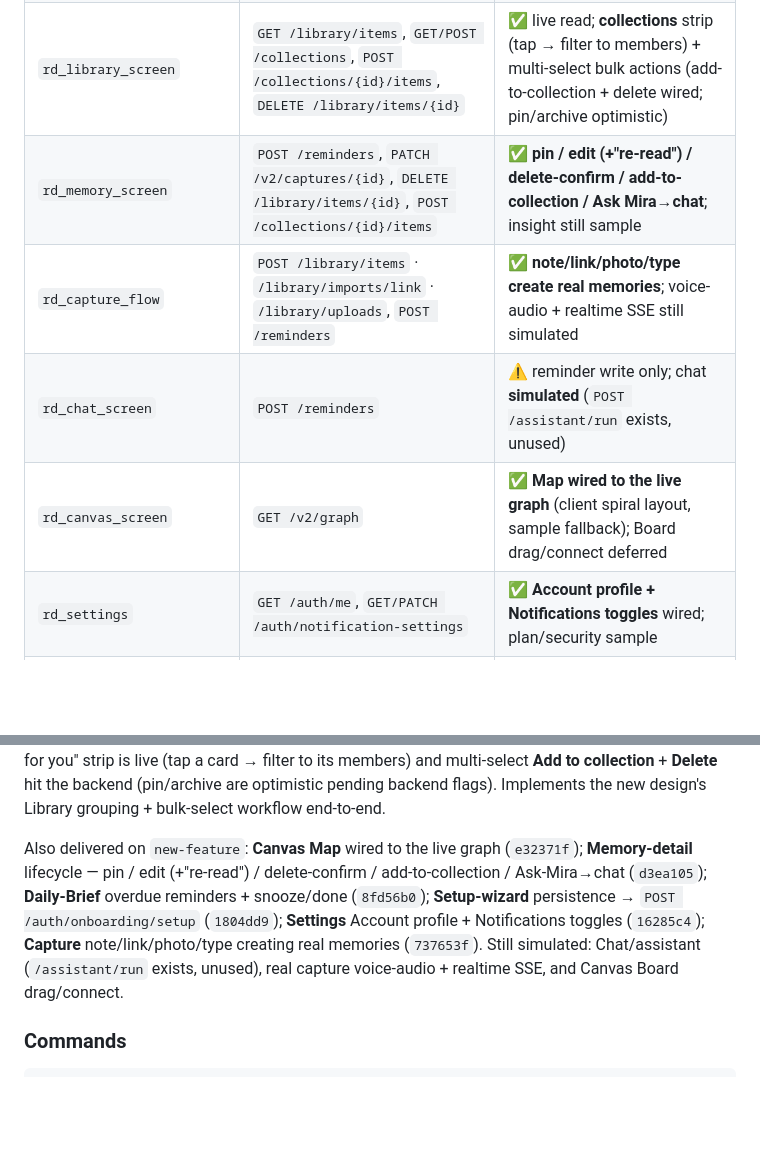
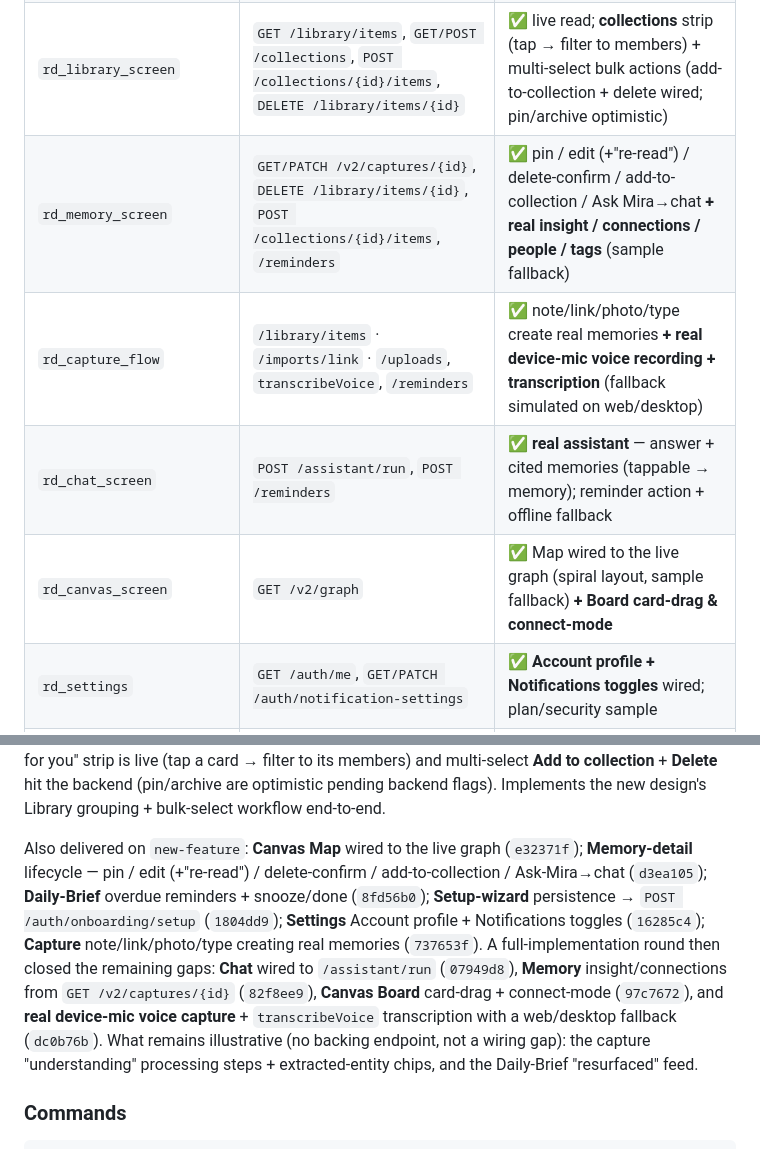
Before and after one commit to ehsan-soleimanian/mira-app, a Markdown page: AGENTS.md, 2 parts joined by grey strips. Rendered like a GitHub page; blank space fills up the shorter version.

Commit message:
docs: AGENTS.md audit — Chat, Memory insight, Canvas Board, real voice all wired
Co-Authored-By: Claude Fable 5 <noreply@anthropic.com>

```diff
--- a/AGENTS.md
+++ b/AGENTS.md
@@ -101,10 +101,10 @@ The app **is** the redesign under `lib/redesign/` (11 screens built from `design
 | `rd_home_screen` | `GET /me`, `GET /v2/daily-update` | ✅ live read + sample fallback |
 | `rd_daily_brief_screen` | `GET /me`, `/v2/daily-update`, `PATCH /v2/tasks/{id}`, `GET/PATCH /reminders` | ✅ live read + task-toggle + **overdue reminders w/ snooze & done** |
 | `rd_library_screen` | `GET /library/items`, `GET/POST /collections`, `POST /collections/{id}/items`, `DELETE /library/items/{id}` | ✅ live read; **collections** strip (tap → filter to members) + multi-select bulk actions (add-to-collection + delete wired; pin/archive optimistic) |
-| `rd_memory_screen` | `POST /reminders`, `PATCH /v2/captures/{id}`, `DELETE /library/items/{id}`, `POST /collections/{id}/items` | ✅ **pin / edit (+"re-read") / delete-confirm / add-to-collection / Ask Mira→chat**; insight still sample |
-| `rd_capture_flow` | `POST /library/items` · `/library/imports/link` · `/library/uploads`, `POST /reminders` | ✅ **note/link/photo/type create real memories**; voice-audio + realtime SSE still simulated |
-| `rd_chat_screen` | `POST /reminders` | ⚠️ reminder write only; chat **simulated** (`POST /assistant/run` exists, unused) |
-| `rd_canvas_screen` | `GET /v2/graph` | ✅ **Map wired to the live graph** (client spiral layout, sample fallback); Board drag/connect deferred |
+| `rd_memory_screen` | `GET/PATCH /v2/captures/{id}`, `DELETE /library/items/{id}`, `POST /collections/{id}/items`, `/reminders` | ✅ pin / edit (+"re-read") / delete-confirm / add-to-collection / Ask Mira→chat **+ real insight / connections / people / tags** (sample fallback) |
+| `rd_capture_flow` | `/library/items` · `/imports/link` · `/uploads`, `transcribeVoice`, `/reminders` | ✅ note/link/photo/type create real memories **+ real device-mic voice recording + transcription** (fallback simulated on web/desktop) |
+| `rd_chat_screen` | `POST /assistant/run`, `POST /reminders` | ✅ **real assistant** — answer + cited memories (tappable → memory); reminder action + offline fallback |
+| `rd_canvas_screen` | `GET /v2/graph` | ✅ Map wired to the live graph (spiral layout, sample fallback) **+ Board card-drag & connect-mode** |
 | `rd_settings` | `GET /auth/me`, `GET/PATCH /auth/notification-settings` | ✅ **Account profile + Notifications toggles** wired; plan/security sample |
 | `rd_onboarding` | — | ❌ navigation only; `/auth/*` (register/login/config) exist |
 | `rd_setup_wizard` | `POST /auth/onboarding/setup` | ✅ **persists collected preferences on finish** |
@@ -114,7 +114,7 @@ The app **is** the redesign under `lib/redesign/` (11 screens built from `design
 
 **New in `new-feature` branch:** the **Collections** feature — relational MariaDB CRUD at `/collections` (create · list · detail · rename · delete · add-items · remove-item, user-scoped, 11 integration tests), a Flutter `CollectionsRepository` + `MemoryCollection` models, and Library wiring: the "Mira grouped for you" strip is live (tap a card → filter to its members) and multi-select **Add to collection** + **Delete** hit the backend (pin/archive are optimistic pending backend flags). Implements the new design's Library grouping + bulk-select workflow end-to-end.
 
-Also delivered on `new-feature`: **Canvas Map** wired to the live graph (`e32371f`); **Memory-detail** lifecycle — pin / edit (+"re-read") / delete-confirm / add-to-collection / Ask-Mira→chat (`d3ea105`); **Daily-Brief** overdue reminders + snooze/done (`8fd56b0`); **Setup-wizard** persistence → `POST /auth/onboarding/setup` (`1804dd9`); **Settings** Account profile + Notifications toggles (`16285c4`); **Capture** note/link/photo/type creating real memories (`737653f`). Still simulated: Chat/assistant (`/assistant/run` exists, unused), real capture voice-audio + realtime SSE, and Canvas Board drag/connect.
+Also delivered on `new-feature`: **Canvas Map** wired to the live graph (`e32371f`); **Memory-detail** lifecycle — pin / edit (+"re-read") / delete-confirm / add-to-collection / Ask-Mira→chat (`d3ea105`); **Daily-Brief** overdue reminders + snooze/done (`8fd56b0`); **Setup-wizard** persistence → `POST /auth/onboarding/setup` (`1804dd9`); **Settings** Account profile + Notifications toggles (`16285c4`); **Capture** note/link/photo/type creating real memories (`737653f`). A full-implementation round then closed the remaining gaps: **Chat** wired to `/assistant/run` (`07949d8`), **Memory** insight/connections from `GET /v2/captures/{id}` (`82f8ee9`), **Canvas Board** card-drag + connect-mode (`97c7672`), and **real device-mic voice capture** + `transcribeVoice` transcription with a web/desktop fallback (`dc0b76b`). What remains illustrative (no backing endpoint, not a wiring gap): the capture "understanding" processing steps + extracted-entity chips, and the Daily-Brief "resurfaced" feed.
 
 ### Commands
 
```
